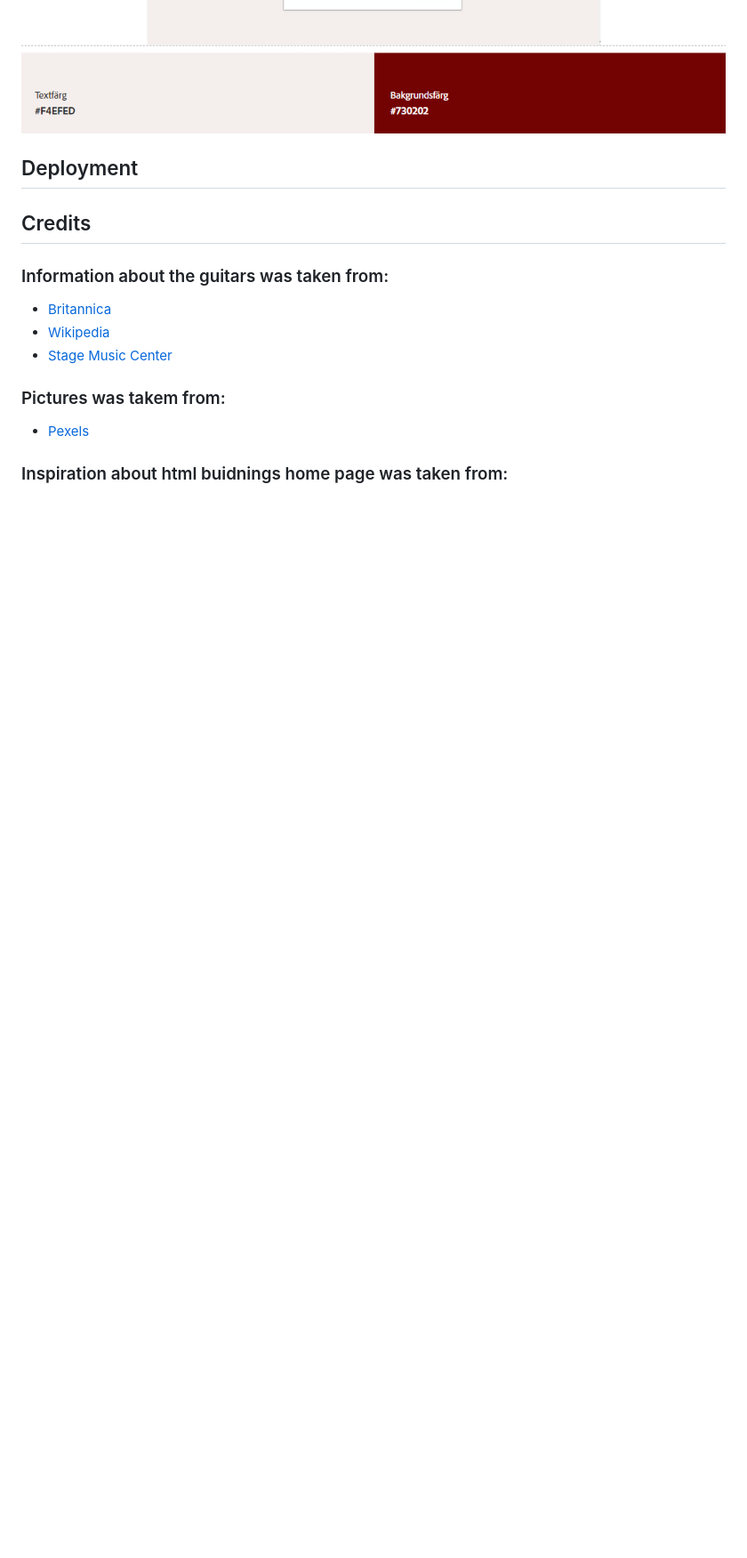
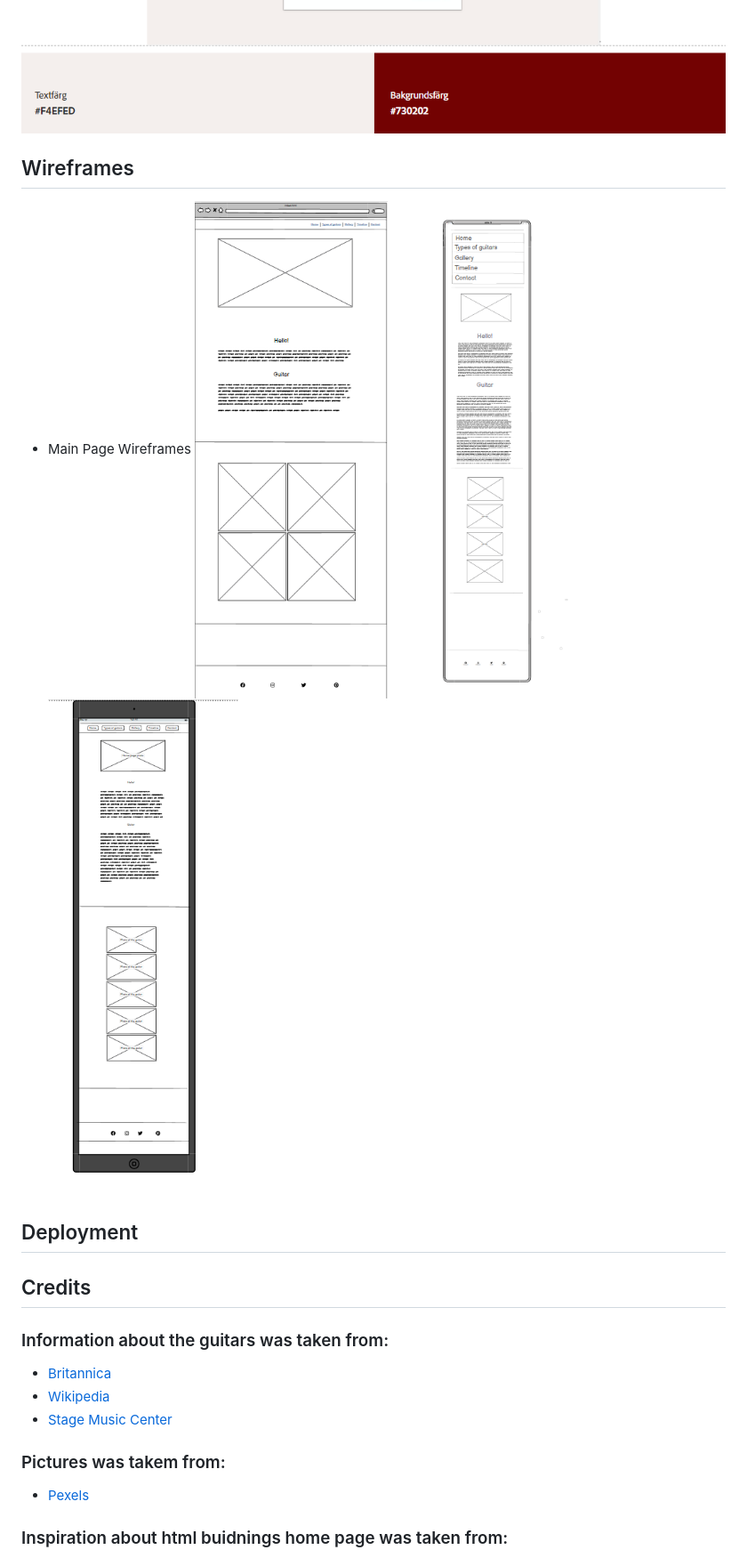
Before and after one commit to mariaarnesson/the_history_of_the_guitars, a Markdown page: README.md, the part around the change. Shown: that part at 89% size. Rendered like a GitHub page; pictures changed too: assets/image/wireframes_home_page_detsktop.png (added), assets/image/wireframes_home_page_ipad.png (added), assets/image/wireframes_home_page_iphone.png (added); blank space fills up the shorter version.

Commit message:
Add home page wireframes to readme.md

```diff
--- a/README.md
+++ b/README.md
@@ -50,6 +50,12 @@ No errors were found when passing through the official (Jigsaw) validator
 ![colour_gallery](assets/image/colour_gallery.png)
 ![colour_timeline](assets/image/colour_timeline.png)
 ![colour_contact](assets/image/colour_contact.png)
+
+## Wireframes
+- Main Page Wireframes
+![home_page_desktop](assets/image/wireframes_home_page_detsktop.png)
+![home_page_iphone](assets/image/wireframes_home_page_iphone.png)
+![home_page_ipad](assets/image/wireframes_home_page_ipad.png)
 ## Deployment
 ## Credits
 ### Information about the guitars was taken from:
```
